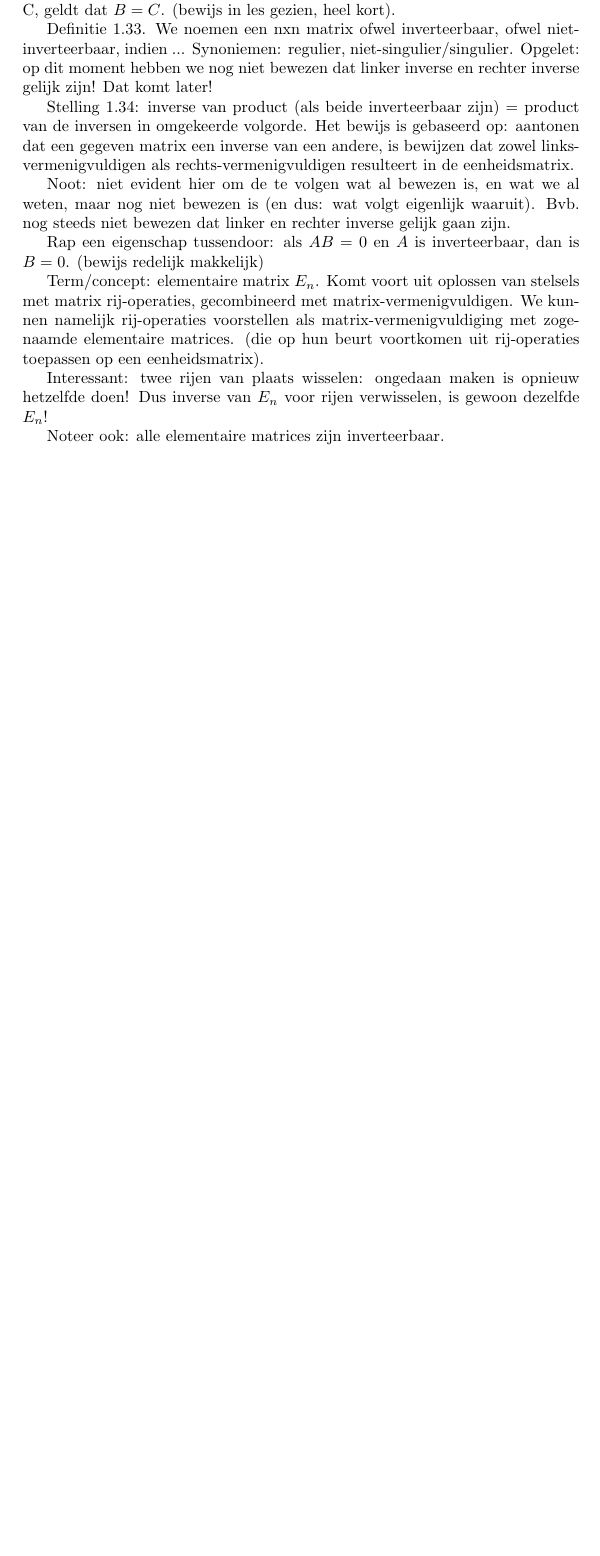
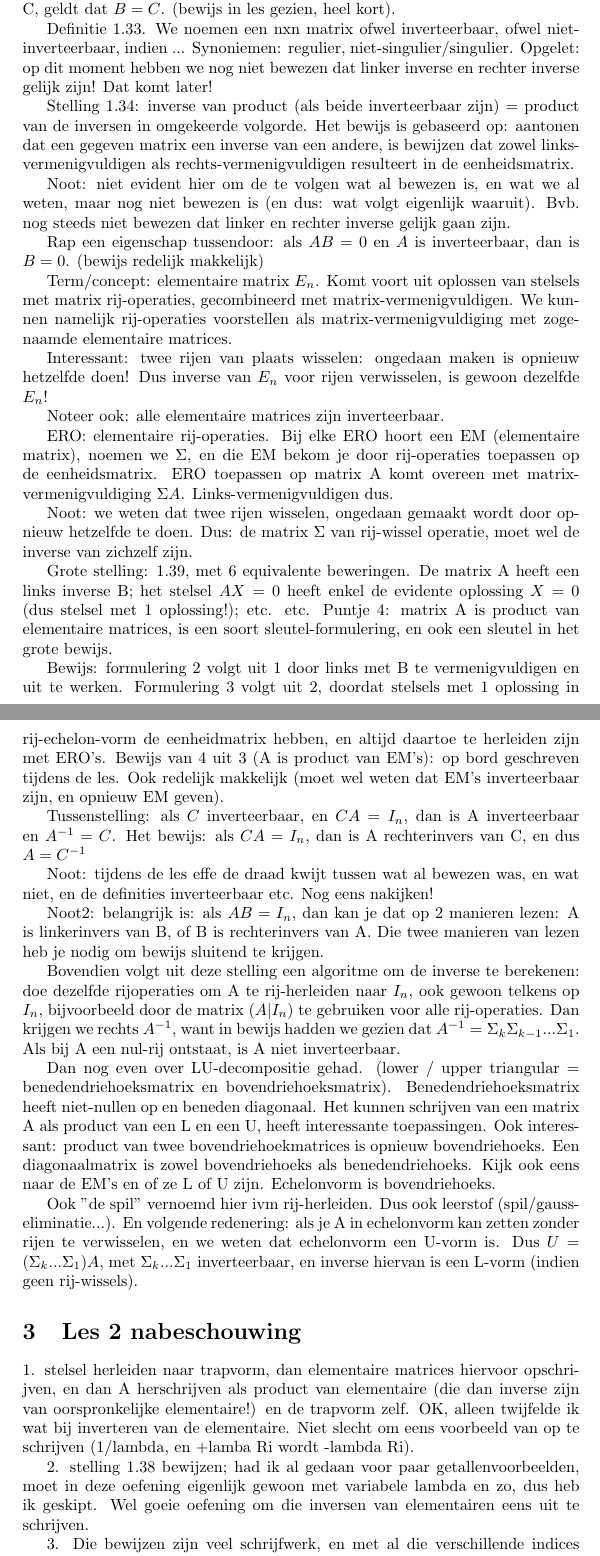
Before and after one commit to rafmeeusen/lineaire_algebra, a LaTeX document (main.tex): part of page 3 of 3 before the commit and two parts of pages 3 and 4 of 5 after it, the two joined at a grey line, cut so that both start at the same text, the shorter picture padded with empty space. Compiled offline with pdfLaTeX.

Commit message:
Updates from Overleaf

```diff
--- a/main.tex
+++ b/main.tex
@@ -120,9 +123,37 @@ Noot: niet evident hier om de te volgen wat al bewezen is, en wat we al weten, m
 
 Rap een eigenschap tussendoor: als $AB=0$ en $A$ is inverteerbaar, dan is $B=0$. (bewijs redelijk makkelijk)
 
-Term/concept: elementaire matrix $E_n$. Komt voort uit oplossen van stelsels met matrix rij-operaties, gecombineerd met matrix-vermenigvuldigen. We kunnen namelijk rij-operaties voorstellen als matrix-vermenigvuldiging met zogenaamde elementaire matrices. (die op hun beurt voortkomen uit rij-operaties toepassen op een eenheidsmatrix).
+Term/concept: elementaire matrix $E_n$. Komt voort uit oplossen van stelsels met matrix rij-operaties, gecombineerd met matrix-vermenigvuldigen. We kunnen namelijk rij-operaties voorstellen als matrix-vermenigvuldiging met zogenaamde elementaire matrices.
 
 Interessant: twee rijen van plaats wisselen: ongedaan maken is opnieuw hetzelfde doen! Dus inverse van $E_n$ voor rijen verwisselen, is gewoon dezelfde $E_n$!
 
 Noteer ook: alle elementaire matrices zijn inverteerbaar.
 
+ERO: elementaire rij-operaties. Bij elke ERO hoort een EM (elementaire matrix), noemen we $\Sigma$, en die EM bekom je door rij-operaties toepassen op de eenheidsmatrix. ERO toepassen op matrix A komt overeen met matrix-vermenigvuldiging $\Sigma A$. Links-vermenigvuldigen dus.
+
+Noot: we weten dat twee rijen wisselen, ongedaan gemaakt wordt door opnieuw hetzelfde te doen. Dus: de matrix $\Sigma$ van rij-wissel operatie, moet wel de inverse van zichzelf zijn.
+
+Grote stelling: 1.39, met 6 equivalente beweringen. De matrix A heeft een links inverse B; het stelsel $AX=0$ heeft enkel de evidente oplossing $X=0$ (dus stelsel met 1 oplossing!); etc. etc. Puntje 4: matrix A is product van elementaire matrices, is een soort sleutel-formulering, en ook een sleutel in het grote bewijs.
+
+Bewijs: formulering 2 volgt uit 1 door links met B te vermenigvuldigen en uit te werken. Formulering 3 volgt uit 2, doordat stelsels met 1 oplossing in rij-echelon-vorm de eenheidmatrix hebben, en altijd daartoe te herleiden zijn met ERO's. Bewijs van 4 uit 3 (A is product van EM's): op bord geschreven tijdens de les. Ook redelijk makkelijk (moet wel weten dat EM's inverteerbaar zijn, en opnieuw EM geven).
+
+Tussenstelling: als $C$ inverteerbaar, en $CA=I_n$, dan is A inverteerbaar en $A^{-1}=C$. Het bewijs: als $CA=I_n$, dan is A rechterinvers van C, en dus $A=C^{-1}$
+
+Noot: tijdens de les effe de draad kwijt tussen wat al bewezen was, en wat niet, en de definities inverteerbaar etc. Nog eens nakijken!
+
+Noot2: belangrijk is: als $AB=I_n$, dan kan je dat op 2 manieren lezen: A is linkerinvers van B, of B is rechterinvers van A. Die twee manieren van lezen heb je nodig om bewijs sluitend te krijgen.
+
+Bovendien volgt uit deze stelling een algoritme om de inverse te berekenen: doe dezelfde rijoperaties om A te rij-herleiden naar $I_n$, ook gewoon telkens op $I_n$, bijvoorbeeld door de matrix $(A|I_n)$ te gebruiken voor alle rij-operaties. Dan krijgen we rechts $A^{-1}$, want in bewijs hadden we gezien dat $A^{-1} = \Sigma_k \Sigma_{k-1} ... \Sigma_1$. Als bij A een nul-rij ontstaat, is A niet inverteerbaar.
+
+Dan nog even over LU-decompositie gehad. (lower / upper triangular = benedendriehoeksmatrix en bovendriehoeksmatrix). Benedendriehoeksmatrix heeft niet-nullen op en beneden diagonaal. Het kunnen schrijven van een matrix A als product van een L en een U, heeft interessante toepassingen. Ook interessant: product van twee bovendriehoekmatrices is opnieuw bovendriehoeks. Een diagonaalmatrix is zowel bovendriehoeks als benedendriehoeks. Kijk ook eens naar de EM's en of ze L of U zijn. Echelonvorm is bovendriehoeks.
+
+Ook "de spil" vernoemd hier ivm rij-herleiden. Dus ook leerstof (spil/gauss-eliminatie...). En volgende redenering: als je A in echelonvorm kan zetten zonder rijen te verwisselen, en we weten dat echelonvorm een U-vorm is. Dus $U= (\Sigma_k ... \Sigma_1) A$, met $\Sigma_k ... \Sigma_1$ inverteerbaar, en inverse hiervan is een L-vorm (indien geen rij-wissels).
+
+\section{Les 2 nabeschouwing}
+
+1. stelsel herleiden naar trapvorm, dan elementaire matrices hiervoor opschrijven, en dan A herschrijven als product van elementaire (die dan inverse zijn van oorspronkelijke elementaire!) en de trapvorm zelf.
+OK, alleen twijfelde ik wat bij inverteren van de elementaire. Niet slecht om eens voorbeeld van op te schrijven (1/lambda, en +lamba Ri wordt -lambda Ri).
+
+2. stelling 1.38 bewijzen; had ik al gedaan voor paar getallenvoorbeelden, moet in deze oefening eigenlijk gewoon met variabele lambda en zo, dus heb ik geskipt. Wel goeie oefening om die inversen van elementairen eens uit te schrijven.
+
+3. Die bewijzen zijn veel schrijfwerk, en met al die verschillende indices en mxn, nxp etc. dimensies, ... Eerst eens proberen definitie 1.22 zelf op te schrijven zonder te spieken.
```
Also changed, not shown: main.tex (23 more changed lines).
